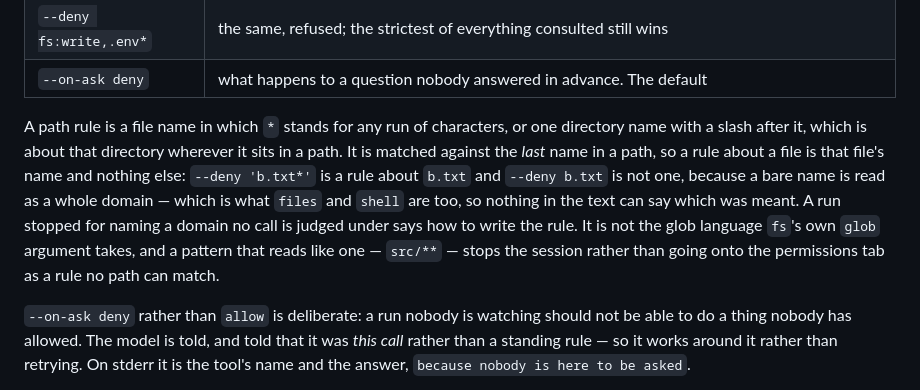
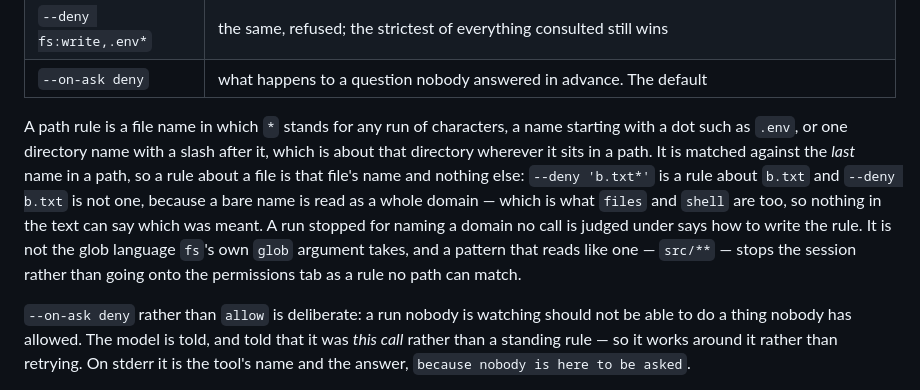
Before and after one commit to ljedrz/nachalnik, a Markdown page: kamchatka/RUNNING.md, the part around the change. GitHub-like rendering.

Commit message:
kamchatka: RUNNING lists a leading dot among what makes a path rule
`.env` is a path rule with no star and no slash, and the paragraph named only those two.
Documentation only.

Co-Authored-By: Claude Opus 5.5 <noreply@anthropic.com>

```diff
--- a/kamchatka/RUNNING.md
+++ b/kamchatka/RUNNING.md
@@ -33,15 +33,15 @@ Nothing can be asked at a prompt that is not there, so the answers are given in
 | `--deny fs:write,.env*` | the same, refused; the strictest of everything consulted still wins |
 | `--on-ask deny` | what happens to a question nobody answered in advance. The default |
 
-A path rule is a file name in which `*` stands for any run of characters, or one directory name
-with a slash after it, which is about that directory wherever it sits in a path. It is matched
-against the *last* name in a path, so a rule about a file is that file's name and nothing else:
-`--deny 'b.txt*'` is a rule about `b.txt` and `--deny b.txt` is not one, because a bare name is
-read as a whole domain — which is what `files` and `shell` are too, so nothing in the text can say
-which was meant. A run stopped for naming a domain no call is judged under says how to write the
-rule. It is not the glob language `fs`'s own `glob` argument takes, and a pattern that reads like
-one — `src/**` — stops the session rather than going onto the permissions tab as a rule no path
-can match.
+A path rule is a file name in which `*` stands for any run of characters, a name starting with a dot
+such as `.env`, or one directory name with a slash after it, which is about that directory wherever
+it sits in a path. It is matched against the *last* name in a path, so a rule about a file is that
+file's name and nothing else: `--deny 'b.txt*'` is a rule about `b.txt` and `--deny b.txt` is not
+one, because a bare name is read as a whole domain — which is what `files` and `shell` are too, so
+nothing in the text can say which was meant. A run stopped for naming a domain no call is judged
+under says how to write the rule. It is not the glob language `fs`'s own `glob` argument takes, and
+a pattern that reads like one — `src/**` — stops the session rather than going onto the permissions
+tab as a rule no path can match.
 
 `--on-ask deny` rather than `allow` is deliberate: a run nobody is watching should not be able to
 do a thing nobody has allowed. The model is told, and told that it was *this call* rather than a
```
